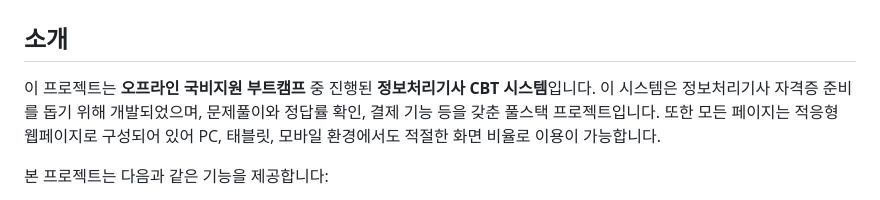
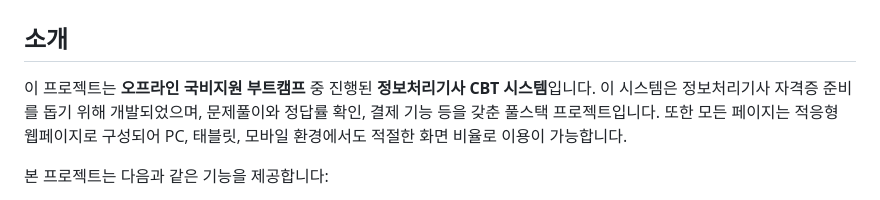
Before and after one commit to seunggi-coding/Fullstack, a Markdown page: project2_OnlineExam/README.md, the part around one of its changes. Drawn GitHub-style.

```diff
--- a/project2_OnlineExam/README.md
+++ b/project2_OnlineExam/README.md
@@ -2,7 +2,7 @@
 
 ## 소개
 
-이 프로젝트는 **오프라인 국비지원 부트캠프** 중 진행된 **정보처리기사 CBT 시스템**입니다. 이 시스템은 정보처리기사 자격증 준비를 돕기 위해 개발되었으며, 문제풀이와 정답률 확인, 결제 기능 등을 갖춘 풀스택 프로젝트입니다. 또한 모든 페이지는 적응형 웹페이지로 구성되어 있어 PC, 태블릿, 모바일 환경에서도 적절한 화면 비율로 이용이 가능합니다.
+이 프로젝트는 **오프라인 국비지원 부트캠프** 중 진행된 **정보처리기사 CBT 시스템**입니다. 이 시스템은 정보처리기사 자격증 준비를 돕기 위해 개발되었으며, 문제풀이와 정답률 확인, 결제 기능 등을 갖춘 풀스택 프로젝트입니다. 또한 모든 페이지는 적응형 웹페이지로 구성되어 PC, 태블릿, 모바일 환경에서도 적절한 화면 비율로 이용이 가능합니다.
 
 본 프로젝트는 다음과 같은 기능을 제공합니다:
 - 회원가입 (일반 회원 '777' 코드, 관리자 '999' 코드)
```
Also changed, not shown: other parts of project2_OnlineExam/README.md (+11 -0 lines).
